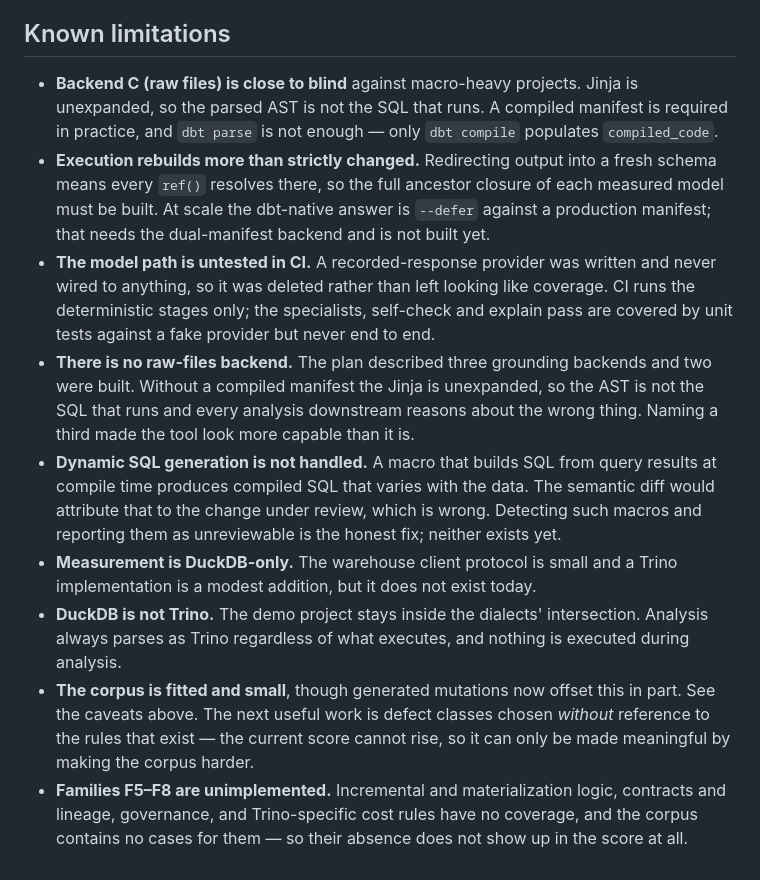
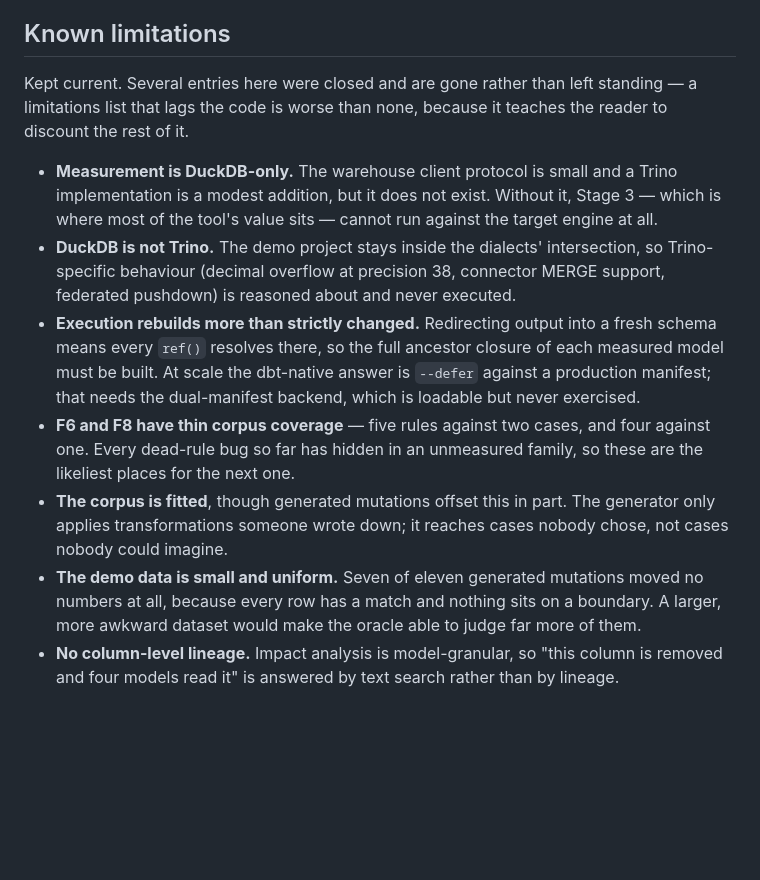
Before and after one commit to jadoon200/themis, a Markdown page: docs/EVAL.md, the part around the change. Drawn GitHub-style; blank space fills up the shorter version.

Commit message:
Bring the limitations list back in line with the code
Four entries described gaps that had been closed: the raw-files
backend that no longer exists, the untested model path now covered by
cassettes, unhandled dynamic SQL now reported by F6005, and families
F5 to F8 listed as unimplemented when all four are built.

A limitations list that lags the code is worse than none - it teaches
the reader to discount the accurate entries too.

```diff
--- a/docs/EVAL.md
+++ b/docs/EVAL.md
@@ -350,36 +350,30 @@ code change behind it. Not yet handled, and recorded below.
 
 ## Known limitations
 
-- **Backend C (raw files) is close to blind** against macro-heavy projects. Jinja is
-  unexpanded, so the parsed AST is not the SQL that runs. A compiled manifest is
-  required in practice, and `dbt parse` is not enough — only `dbt compile` populates
-  `compiled_code`.
+Kept current. Several entries here were closed and are gone rather than left standing —
+a limitations list that lags the code is worse than none, because it teaches the reader
+to discount the rest of it.
+
+- **Measurement is DuckDB-only.** The warehouse client protocol is small and a Trino
+  implementation is a modest addition, but it does not exist. Without it, Stage 3 —
+  which is where most of the tool's value sits — cannot run against the target engine
+  at all.
+- **DuckDB is not Trino.** The demo project stays inside the dialects' intersection, so
+  Trino-specific behaviour (decimal overflow at precision 38, connector MERGE support,
+  federated pushdown) is reasoned about and never executed.
 - **Execution rebuilds more than strictly changed.** Redirecting output into a fresh
   schema means every `ref()` resolves there, so the full ancestor closure of each
   measured model must be built. At scale the dbt-native answer is `--defer` against a
-  production manifest; that needs the dual-manifest backend and is not built yet.
-- **The model path is untested in CI.** A recorded-response provider was written and
-  never wired to anything, so it was deleted rather than left looking like coverage.
-  CI runs the deterministic stages only; the specialists, self-check and explain pass
-  are covered by unit tests against a fake provider but never end to end.
-- **There is no raw-files backend.** The plan described three grounding backends and
-  two were built. Without a compiled manifest the Jinja is unexpanded, so the AST is
-  not the SQL that runs and every analysis downstream reasons about the wrong thing.
-  Naming a third made the tool look more capable than it is.
-- **Dynamic SQL generation is not handled.** A macro that builds SQL from query results
-  at compile time produces compiled SQL that varies with the data. The semantic diff
-  would attribute that to the change under review, which is wrong. Detecting such
-  macros and reporting them as unreviewable is the honest fix; neither exists yet.
-- **Measurement is DuckDB-only.** The warehouse client protocol is small and a Trino
-  implementation is a modest addition, but it does not exist today.
-- **DuckDB is not Trino.** The demo project stays inside the dialects' intersection.
-  Analysis always parses as Trino regardless of what executes, and nothing is executed
-  during analysis.
-- **The corpus is fitted and small**, though generated mutations now offset this in
-  part. See the caveats above. The next useful work is
-  defect classes chosen *without* reference to the rules that exist — the current score
-  cannot rise, so it can only be made meaningful by making the corpus harder.
-- **Families F5–F8 are unimplemented.** Incremental and materialization logic, contracts
-  and lineage, governance, and Trino-specific cost rules have no coverage, and the
-  corpus contains no cases for them — so their absence does not show up in the score at
-  all.
+  production manifest; that needs the dual-manifest backend, which is loadable but
+  never exercised.
+- **F6 and F8 have thin corpus coverage** — five rules against two cases, and four
+  against one. Every dead-rule bug so far has hidden in an unmeasured family, so these
+  are the likeliest places for the next one.
+- **The corpus is fitted**, though generated mutations offset this in part. The
+  generator only applies transformations someone wrote down; it reaches cases nobody
+  chose, not cases nobody could imagine.
+- **The demo data is small and uniform.** Seven of eleven generated mutations moved no
+  numbers at all, because every row has a match and nothing sits on a boundary. A
+  larger, more awkward dataset would make the oracle able to judge far more of them.
+- **No column-level lineage.** Impact analysis is model-granular, so "this column is
+  removed and four models read it" is answered by text search rather than by lineage.
```
